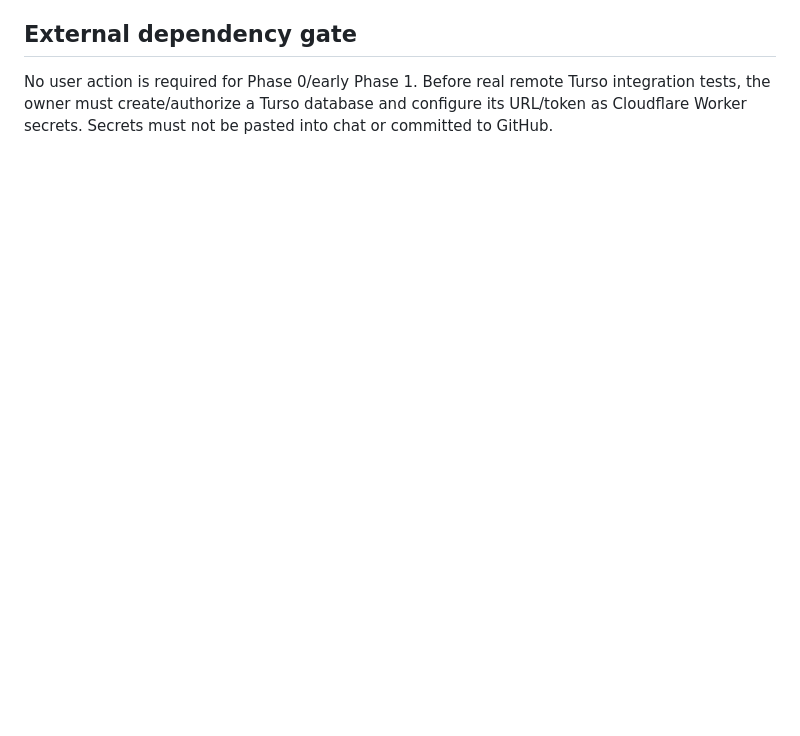
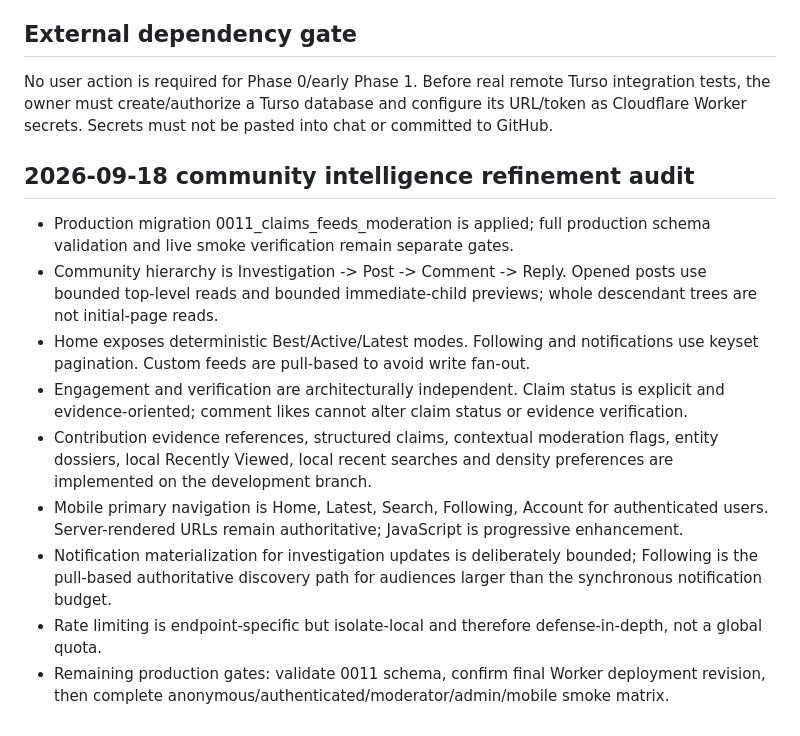
Before and after one commit to tituspaine/tituspaine, a Markdown page: docs/INTEL_V3_AUDIT.md, the part around the change. Drawn GitHub-style; blank space fills up the shorter version.

Commit message:
intel audit: record community intelligence refinement and production gates

```diff
--- a/docs/INTEL_V3_AUDIT.md
+++ b/docs/INTEL_V3_AUDIT.md
@@ -140,3 +140,15 @@ Migrations must remain separate from normal Worker deployment. A schema migratio
 ## External dependency gate
 
 No user action is required for Phase 0/early Phase 1. Before real remote Turso integration tests, the owner must create/authorize a Turso database and configure its URL/token as Cloudflare Worker secrets. Secrets must not be pasted into chat or committed to GitHub.
+
+## 2026-09-18 community intelligence refinement audit
+
+- Production migration 0011_claims_feeds_moderation is applied; full production schema validation and live smoke verification remain separate gates.
+- Community hierarchy is Investigation -> Post -> Comment -> Reply. Opened posts use bounded top-level reads and bounded immediate-child previews; whole descendant trees are not initial-page reads.
+- Home exposes deterministic Best/Active/Latest modes. Following and notifications use keyset pagination. Custom feeds are pull-based to avoid write fan-out.
+- Engagement and verification are architecturally independent. Claim status is explicit and evidence-oriented; comment likes cannot alter claim status or evidence verification.
+- Contribution evidence references, structured claims, contextual moderation flags, entity dossiers, local Recently Viewed, local recent searches and density preferences are implemented on the development branch.
+- Mobile primary navigation is Home, Latest, Search, Following, Account for authenticated users. Server-rendered URLs remain authoritative; JavaScript is progressive enhancement.
+- Notification materialization for investigation updates is deliberately bounded; Following is the pull-based authoritative discovery path for audiences larger than the synchronous notification budget.
+- Rate limiting is endpoint-specific but isolate-local and therefore defense-in-depth, not a global quota.
+- Remaining production gates: validate 0011 schema, confirm final Worker deployment revision, then complete anonymous/authenticated/moderator/admin/mobile smoke matrix.
```
